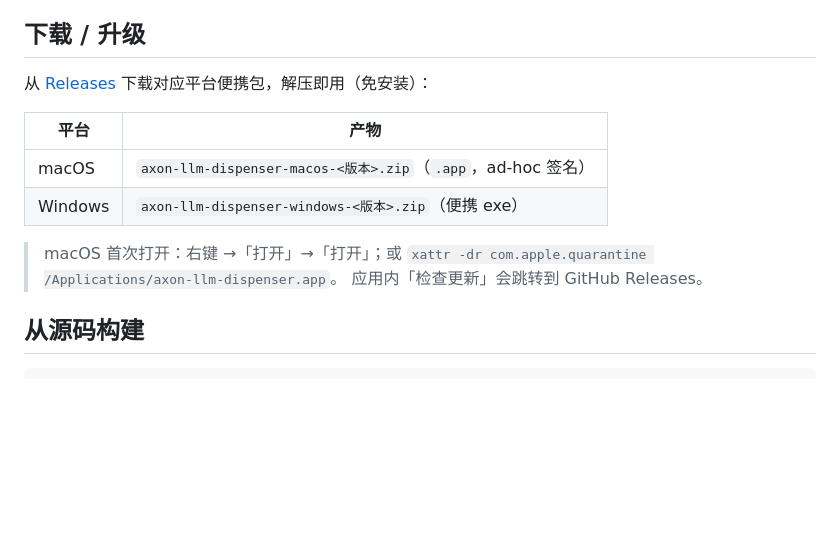
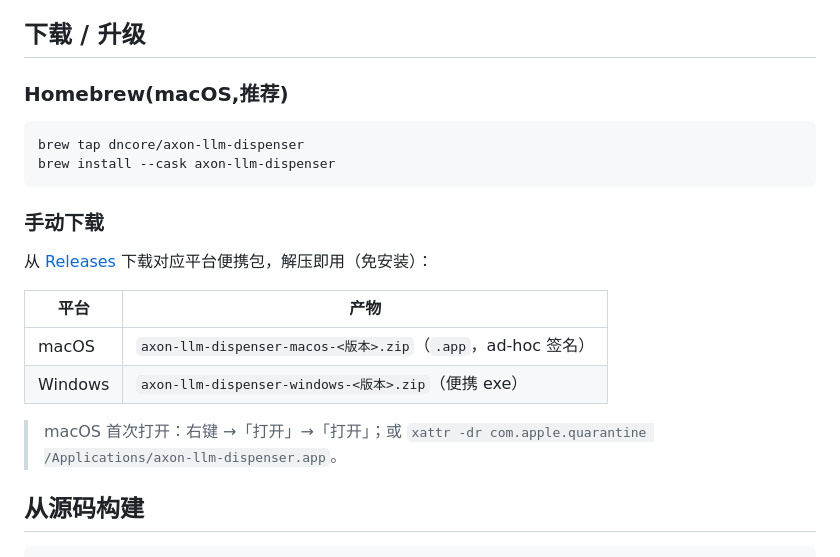
Before and after one commit to dncore/axon-llm-dispenser, a Markdown page: README.md, the part around the change. Rendered like a GitHub page; blank space fills up the shorter version.

Commit message:
docs: README 增加 Homebrew 安装方式(brew tap + cask)

````diff
--- a/README.md
+++ b/README.md
@@ -64,6 +64,15 @@
 
 ## 下载 / 升级
 
+### Homebrew(macOS,推荐)
+
+```bash
+brew tap dncore/axon-llm-dispenser
+brew install --cask axon-llm-dispenser
+```
+
+### 手动下载
+
 从 [Releases](../../releases) 下载对应平台便携包，解压即用（免安装）：
 
 | 平台 | 产物 |
@@ -72,7 +81,6 @@
 | Windows | `axon-llm-dispenser-windows-<版本>.zip`（便携 exe） |
 
 > macOS 首次打开：右键 →「打开」→「打开」；或 `xattr -dr com.apple.quarantine /Applications/axon-llm-dispenser.app`。
-> 应用内「检查更新」会跳转到 GitHub Releases。
 
 ## 从源码构建
 
````
